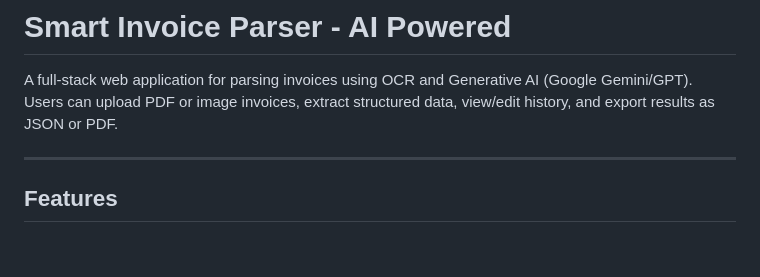
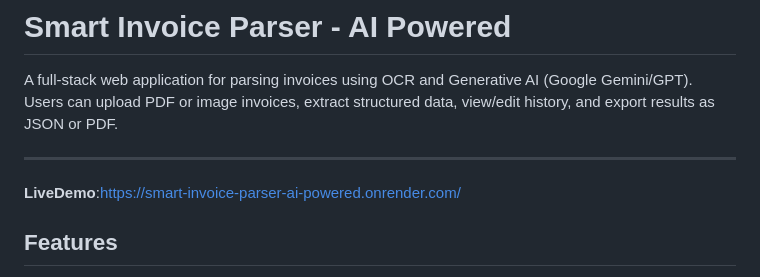
Before and after one commit to nathnaeltamirat/Smart_Invoice_Parser-AI-Powered, a Markdown page: README.md, the part around the change. Rendered like a GitHub page; blank space fills up the shorter version.

```diff
--- a/README.md
+++ b/README.md
@@ -4,6 +4,8 @@ A full-stack web application for parsing invoices using OCR and Generative AI (G
 Users can upload PDF or image invoices, extract structured data, view/edit history, and export results as JSON or PDF.
 
 ---
+
+**LiveDemo**:https://smart-invoice-parser-ai-powered.onrender.com/
 
 ## Features
 
```
